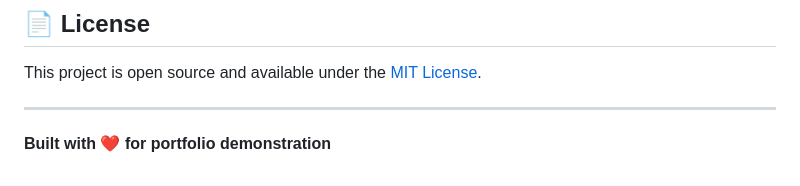
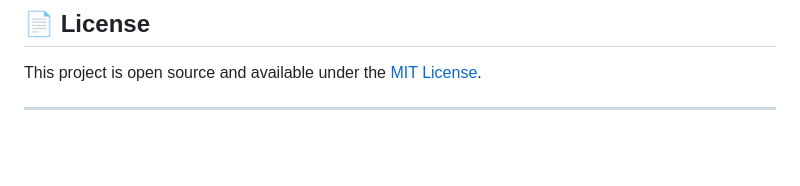
Before and after one commit to fireballsu/projectx, a Markdown page: README.md, the part around the change. Drawn GitHub-style; blank space fills up the shorter version.

```diff
--- a/README.md
+++ b/README.md
@@ -118,5 +118,3 @@ This project demonstrates:
 This project is open source and available under the [MIT License](LICENSE).
 
 ---
-
-**Built with ❤️ for portfolio demonstration**
```
